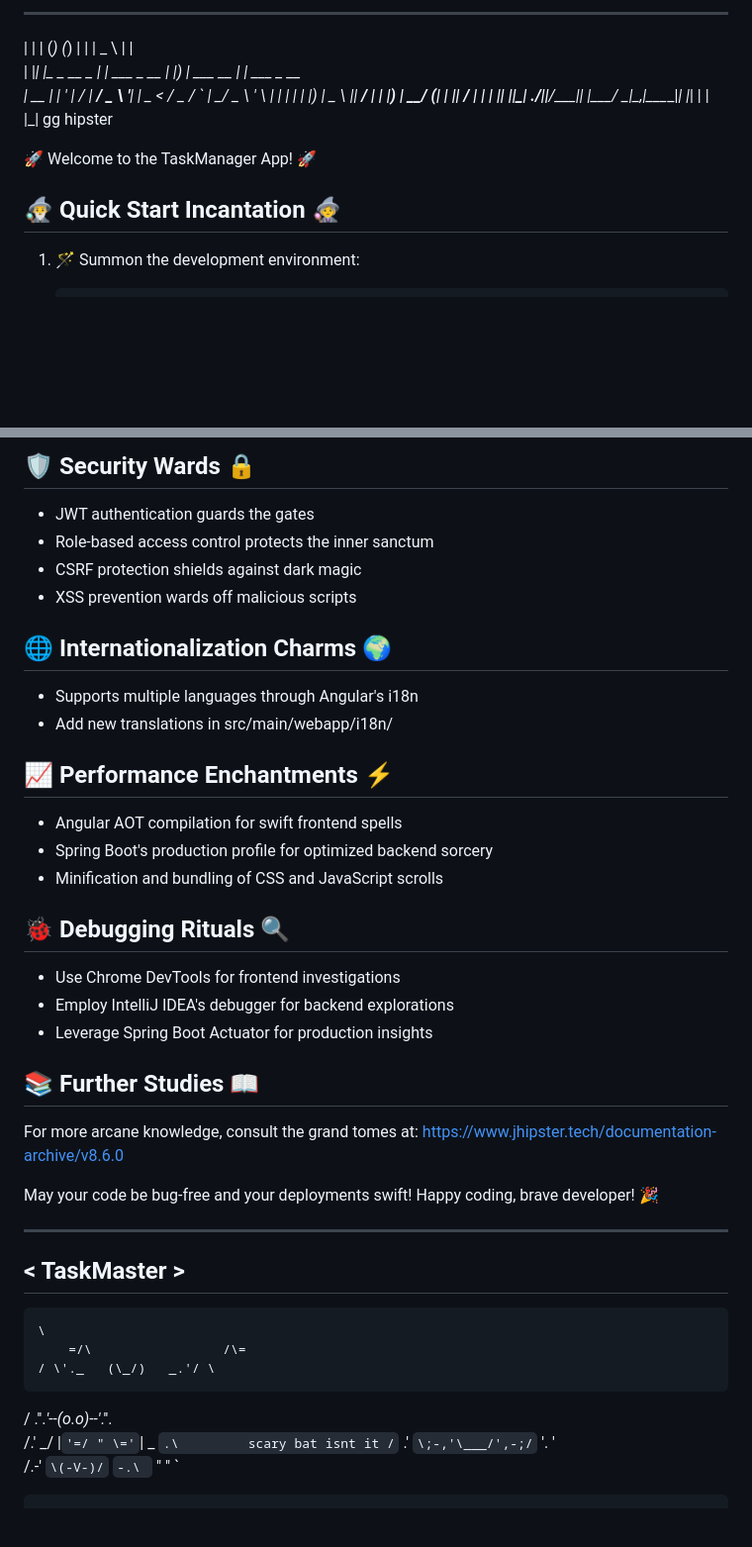
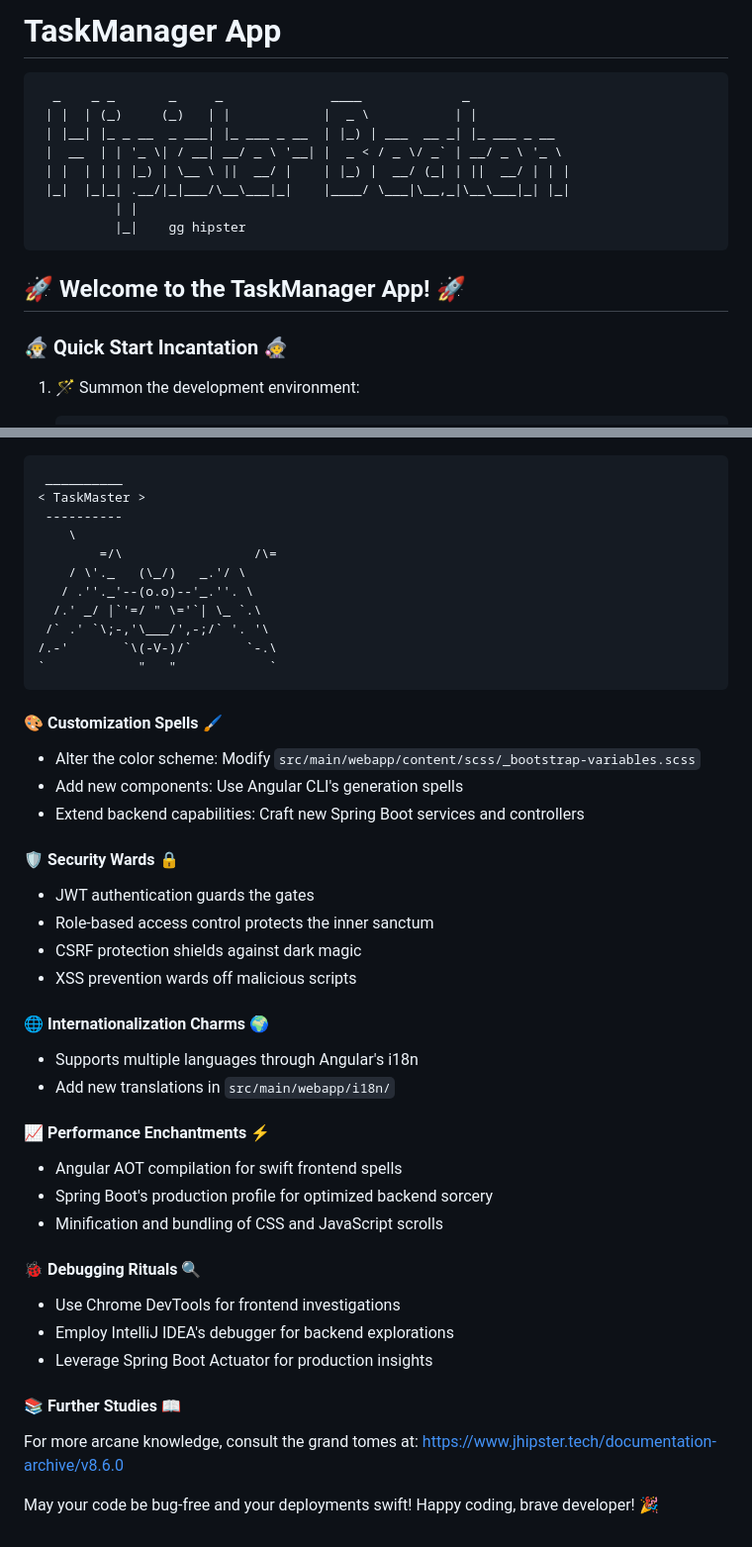
Before and after one commit to Hostilian/dvtask, a Markdown page: README.md, 2 parts joined by grey strips. Shown at 99% size. Rendered like a GitHub page; blank space fills up the shorter version.

````diff
--- a/README.md
+++ b/README.md
@@ -1,4 +1,7 @@
- _    _ _       _     _              ____             _
+# TaskManager App
+
+```
+  _    _ _       _     _              ____             _
  | |  | (_)     (_)   | |            |  _ \           | |
  | |__| |_ _ __  _ ___| |_ ___ _ __  | |_) | ___  __ _| |_ ___ _ __
  |  __  | | '_ \| / __| __/ _ \ '__| |  _ < / _ \/ _` | __/ _ \ '_ \
@@ -6,12 +9,12 @@
  |_|  |_|_| .__/|_|___/\__\___|_|    |____/ \___|\__,_|\__\___|_| |_|
           | |
           |_|    gg hipster
+```
 
+## 🚀 Welcome to the TaskManager App! 🚀
 
-   🚀 Welcome to the TaskManager App! 🚀
+### 🧙‍♂️ Quick Start Incantation 🧙‍♀️
 
-🧙‍♂️ Quick Start Incantation 🧙‍♀️
---------------------------------
 1. 🪄 Summon the development environment:
    ```
    winget install Schniz.fnm
@@ -103,36 +96,5 @@ package.json ------ npm's potion ingredients
 
-🛡️ Security Wards 🔒
----------------------
-- JWT authentication guards the gates
-- Role-based access control protects the inner sanctum
-- CSRF protection shields against dark magic
-- XSS prevention wards off malicious scripts
-
-🌐 Internationalization Charms 🌍
----------------------------------
-- Supports multiple languages through Angular's i18n
-- Add new translations in src/main/webapp/i18n/
-
-📈 Performance Enchantments ⚡
-------------------------------
-- Angular AOT compilation for swift frontend spells
-- Spring Boot's production profile for optimized backend sorcery
-- Minification and bundling of CSS and JavaScript scrolls
-
-🐞 Debugging Rituals 🔍
-------------------------
-- Use Chrome DevTools for frontend investigations
-- Employ IntelliJ IDEA's debugger for backend explorations
-- Leverage Spring Boot Actuator for production insights
-
-📚 Further Studies 📖
----------------------
-For more arcane knowledge, consult the grand tomes at:
-https://www.jhipster.tech/documentation-archive/v8.6.0
-
-May your code be bug-free and your deployments swift!
-Happy coding, brave developer! 🎉
-
+```
  __________
 < TaskMaster >
  ----------
@@ -140,8 +102,40 @@ Happy coding, brave developer! 🎉
         =/\                 /\=
     / \'._   (\_/)   _.'/ \
    / .''._'--(o.o)--'_.''. \
-  /.' _/ |`'=/ " \='`| \_ `.\         scary bat isnt it
+  /.' _/ |`'=/ " \='`| \_ `.\
  /` .' `\;-,'\___/',-;/` '. '\
 /.-'       `\(-V-)/`       `-.\
 `            "   "            `
 ```
+
+#### 🎨 Customization Spells 🖌️
+- Alter the color scheme: Modify `src/main/webapp/content/scss/_bootstrap-variables.scss`
+- Add new components: Use Angular CLI's generation spells
+- Extend backend capabilities: Craft new Spring Boot services and controllers
+
+#### 🛡️ Security Wards 🔒
+- JWT authentication guards the gates
+- Role-based access control protects the inner sanctum
+- CSRF protection shields against dark magic
+- XSS prevention wards off malicious scripts
+
+#### 🌐 Internationalization Charms 🌍
+- Supports multiple languages through Angular's i18n
+- Add new translations in `src/main/webapp/i18n/`
+
+#### 📈 Performance Enchantments ⚡
+- Angular AOT compilation for swift frontend spells
+- Spring Boot's production profile for optimized backend sorcery
+- Minification and bundling of CSS and JavaScript scrolls
+
+#### 🐞 Debugging Rituals 🔍
+- Use Chrome DevTools for frontend investigations
+- Employ IntelliJ IDEA's debugger for backend explorations
+- Leverage Spring Boot Actuator for production insights
+
+#### 📚 Further Studies 📖
+For more arcane knowledge, consult the grand tomes at:
+[https://www.jhipster.tech/documentation-archive/v8.6.0](https://www.jhipster.tech/documentation-archive/v8.6.0)
+
+May your code be bug-free and your deployments swift!
+Happy coding, brave developer! 🎉
````
Also changed, not shown: other parts of README.md (+34 -44 lines).
